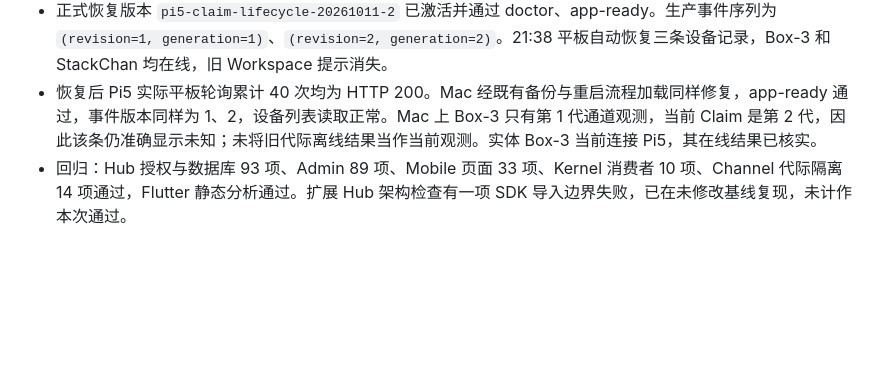
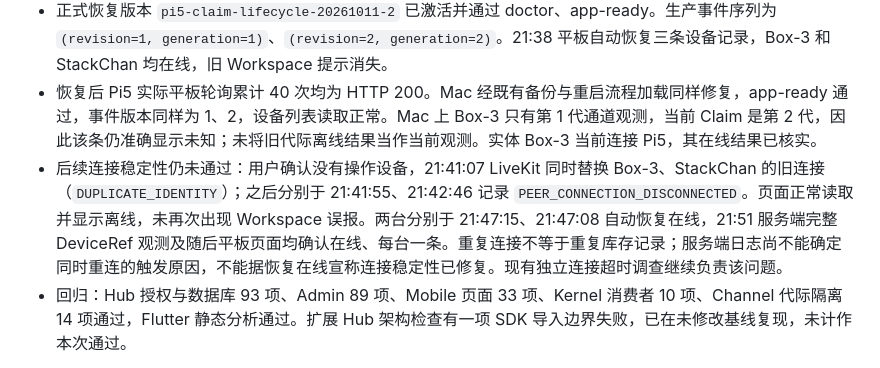
Before and after one commit to eidolon-os/eidolon_client_mobile, a Markdown page: docs/mobile-host-switching.md, the part around the change. GitHub-like rendering; blank space fills up the shorter version.

Commit message:
docs: distinguish recovered inventory from RTC stability

```diff
--- a/docs/mobile-host-switching.md
+++ b/docs/mobile-host-switching.md
@@ -40,6 +40,7 @@ Host 地址、信任目录、Claim / DeviceRef 和临时 handoff 属于各自 Ow
 - 首次候选 `pi5-claim-lifecycle-20261011` 的迁移误以为持久化 Claim revision 也重置，健康门禁拒绝启动。发布采用 forward-only，未自动回滚；随后修正为复用持久层版本，并在 Pi5 数据库临时副本验证首次修复 1 条、二次修复 0 条。不能将首次失败描述为发布一次成功。
 - 正式恢复版本 `pi5-claim-lifecycle-20261011-2` 已激活并通过 doctor、app-ready。生产事件序列为 `(revision=1, generation=1)`、`(revision=2, generation=2)`。21:38 平板自动恢复三条设备记录，Box-3 和 StackChan 均在线，旧 Workspace 提示消失。
 - 恢复后 Pi5 实际平板轮询累计 40 次均为 HTTP 200。Mac 经既有备份与重启流程加载同样修复，app-ready 通过，事件版本同样为 1、2，设备列表读取正常。Mac 上 Box-3 只有第 1 代通道观测，当前 Claim 是第 2 代，因此该条仍准确显示未知；未将旧代际离线结果当作当前观测。实体 Box-3 当前连接 Pi5，其在线结果已核实。
+- 后续连接稳定性仍未通过：用户确认没有操作设备，21:41:07 LiveKit 同时替换 Box-3、StackChan 的旧连接（`DUPLICATE_IDENTITY`）；之后分别于 21:41:55、21:42:46 记录 `PEER_CONNECTION_DISCONNECTED`。页面正常读取并显示离线，未再次出现 Workspace 误报。两台分别于 21:47:15、21:47:08 自动恢复在线，21:51 服务端完整 DeviceRef 观测及随后平板页面均确认在线、每台一条。重复连接不等于重复库存记录；服务端日志尚不能确定同时重连的触发原因，不能据恢复在线宣称连接稳定性已修复。现有独立连接超时调查继续负责该问题。
 - 回归：Hub 授权与数据库 93 项、Admin 89 项、Mobile 页面 33 项、Kernel 消费者 10 项、Channel 代际隔离 14 项通过，Flutter 静态分析通过。扩展 Hub 架构检查有一项 SDK 导入边界失败，已在未修改基线复现，未计作本次通过。
 
 以下记录为此前“每个 Owner 独立设备密钥”的历史实现与验收，不再作为当前身份规则。
```
